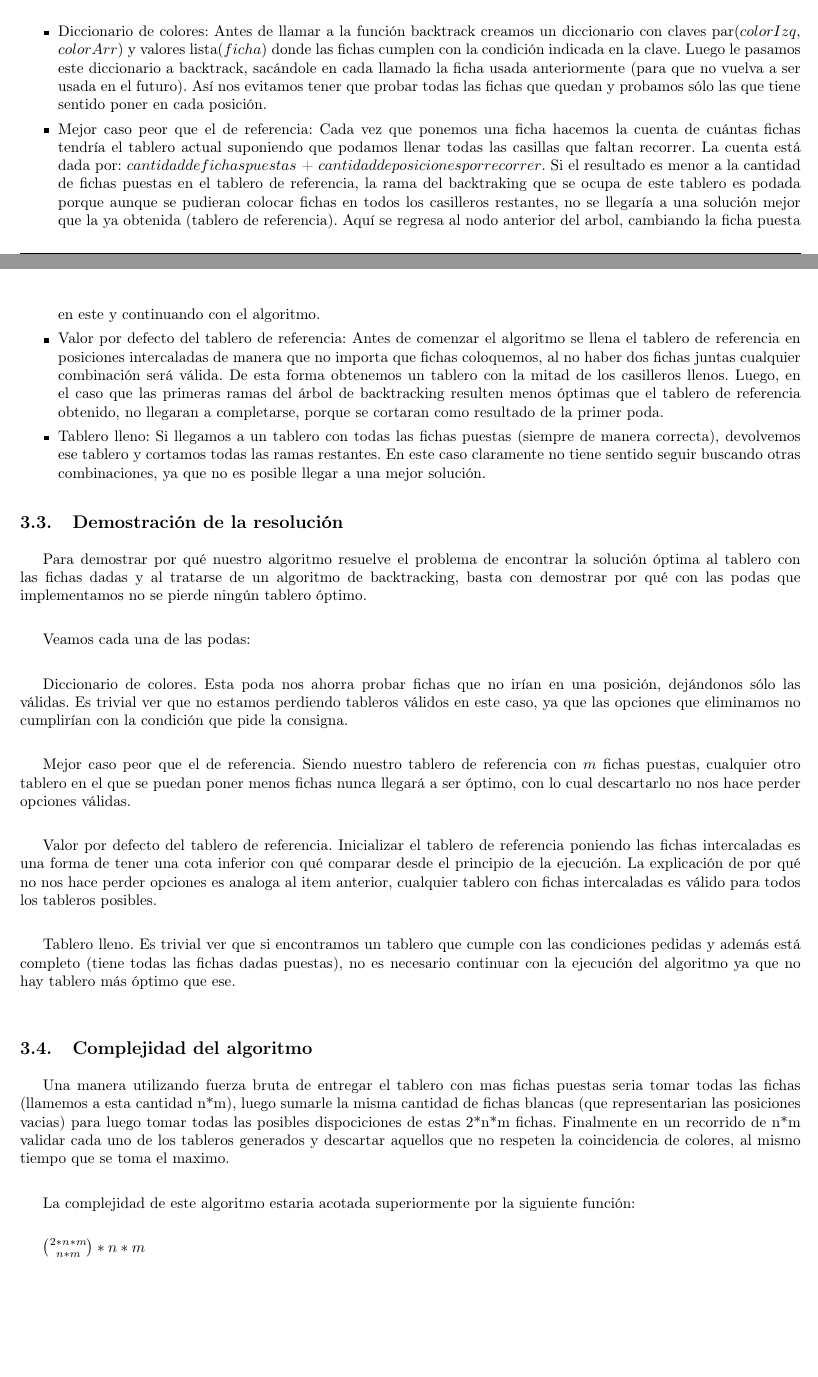
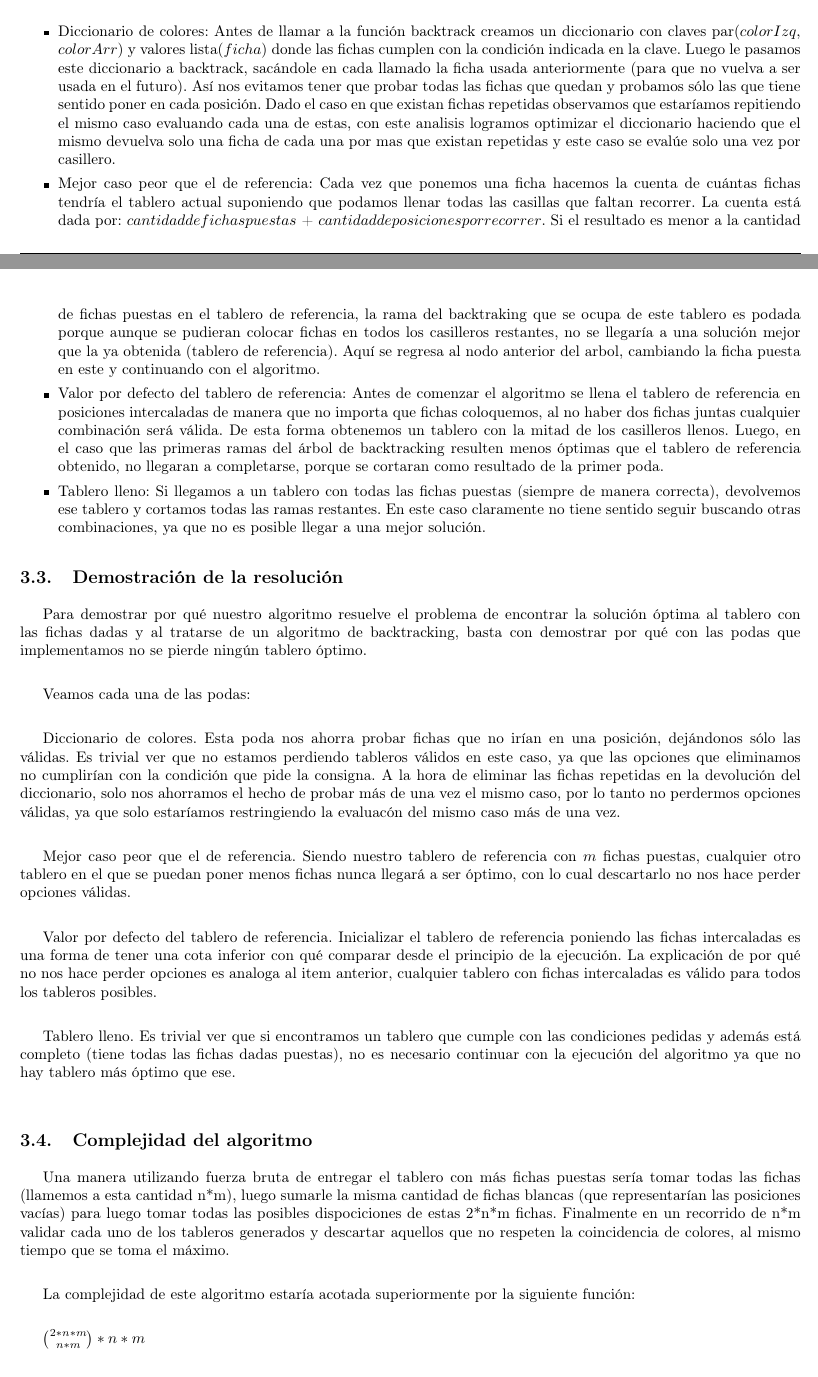
Before and after one commit to matguer/algoritmos3, a LaTeX document (tp1/informe/informe.tex, which reads tp1/informe/ej3.tex): two parts of pages 15 and 16 of 20, joined at a grey line, cut so that both start at the same text, the shorter picture padded with empty space. Compiled offline with pdfLaTeX.

Commit message:
correcciones informe ej3

```diff
--- a/tp1/informe/ej3.tex
+++ b/tp1/informe/ej3.tex
@@ -57,7 +57,7 @@ Por lo tanto las podas implementadas son las siguientes:
 
 \begin{itemize}
 
-\item Diccionario de colores: Antes de llamar a la funci\'on backtrack creamos un diccionario con claves par($colorIzq$, $colorArr$) y valores lista($ficha$) donde las fichas cumplen con la condici\'on indicada en la clave. Luego le pasamos este diccionario a backtrack, sac\'andole en cada llamado la ficha usada anteriormente (para que no vuelva a ser usada en el futuro). As\'i nos evitamos tener que probar todas las fichas que quedan y probamos s\'olo las que tiene sentido poner en cada posici\'on.
+\item Diccionario de colores: Antes de llamar a la funci\'on backtrack creamos un diccionario con claves par($colorIzq$, $colorArr$) y valores lista($ficha$) donde las fichas cumplen con la condici\'on indicada en la clave. Luego le pasamos este diccionario a backtrack, sac\'andole en cada llamado la ficha usada anteriormente (para que no vuelva a ser usada en el futuro). As\'i nos evitamos tener que probar todas las fichas que quedan y probamos s\'olo las que tiene sentido poner en cada posici\'on. Dado el caso en que existan fichas repetidas observamos que estar\'iamos repitiendo el mismo caso evaluando cada una de estas, con este analisis logramos optimizar el diccionario haciendo que el mismo devuelva solo una ficha de cada una por mas que existan repetidas y este caso se eval\'ue solo una vez por casillero.
 
 \item Mejor caso peor que el de referencia: Cada vez que ponemos una ficha hacemos la cuenta de cu\'antas fichas tendr\'ia el tablero actual suponiendo que podamos llenar todas las casillas que faltan recorrer. La cuenta est\'a dada por: $cantidad de fichas puestas$ + $cantidad de posiciones por recorrer$. Si el resultado es menor a la cantidad de fichas puestas en el tablero de referencia, la rama del backtraking que se ocupa de este tablero es podada porque aunque se pudieran colocar fichas en todos los casilleros restantes, no se llegar\'ia a una soluci\'on mejor que la ya obtenida (tablero de referencia). Aqu\'i se regresa al nodo anterior del arbol, cambiando la ficha puesta en este y continuando con el algoritmo.
 
@@ -73,7 +73,7 @@ Para demostrar por qu\'e nuestro algoritmo resuelve el problema de encontrar la
 
 Veamos cada una de las podas:\\
 
-Diccionario de colores. Esta poda nos ahorra probar fichas que no ir\'ian en una posici\'on, dej\'andonos s\'olo las v\'alidas. Es trivial ver que no estamos perdiendo tableros v\'alidos en este caso, ya que las opciones que eliminamos no cumplir\'ian con la condici\'on que pide la consigna.\\
+Diccionario de colores. Esta poda nos ahorra probar fichas que no ir\'ian en una posici\'on, dej\'andonos s\'olo las v\'alidas. Es trivial ver que no estamos perdiendo tableros v\'alidos en este caso, ya que las opciones que eliminamos no cumplir\'ian con la condici\'on que pide la consigna. A la hora de eliminar las fichas repetidas en la devoluci\'on del diccionario, solo nos ahorramos el hecho de probar m\'as de una vez el mismo caso,  por lo tanto no perdermos opciones v\'alidas, ya que solo estar\'iamos restringiendo la evaluac\'on del mismo caso m\'as de una vez.\\
 
 Mejor caso peor que el de referencia. Siendo nuestro tablero de referencia con $m$ fichas puestas, cualquier otro tablero en el que se puedan poner menos fichas nunca llegar\'a a ser \'optimo, con lo cual descartarlo no nos hace perder opciones v\'alidas.\\
 
@@ -83,9 +83,9 @@ Tablero lleno. Es trivial ver que si encontramos un tablero que cumple con las c
 
 \subsection{Complejidad del algoritmo}
 
-Una manera utilizando fuerza bruta de entregar el tablero con mas fichas puestas seria tomar todas las fichas (llamemos a esta cantidad n*m), luego sumarle la misma cantidad de fichas blancas (que representarian las posiciones vacias) para luego tomar todas las posibles dispociciones de estas 2*n*m fichas. Finalmente en un recorrido de n*m validar cada uno de los tableros generados y descartar aquellos que no respeten la coincidencia de colores, al mismo tiempo que se toma el maximo. \\
+Una manera utilizando fuerza bruta de entregar el tablero con m\'as fichas puestas ser\'ia tomar todas las fichas (llamemos a esta cantidad n*m), luego sumarle la misma cantidad de fichas blancas (que representar\'ian las posiciones vac\'ias) para luego tomar todas las posibles dispociciones de estas 2*n*m fichas. Finalmente en un recorrido de n*m validar cada uno de los tableros generados y descartar aquellos que no respeten la coincidencia de colores, al mismo tiempo que se toma el m\'aximo. \\
 
-La complejidad de este algoritmo estaria acotada superiormente por la siguiente funci\'on: \\
+La complejidad de este algoritmo estar\'ia acotada superiormente por la siguiente funci\'on: \\
 
 ${2*n*m \choose n*m} * n*m$ \\
 
```
Also changed, not shown: tp1/informe/ej3.tex (10 more changed lines).
